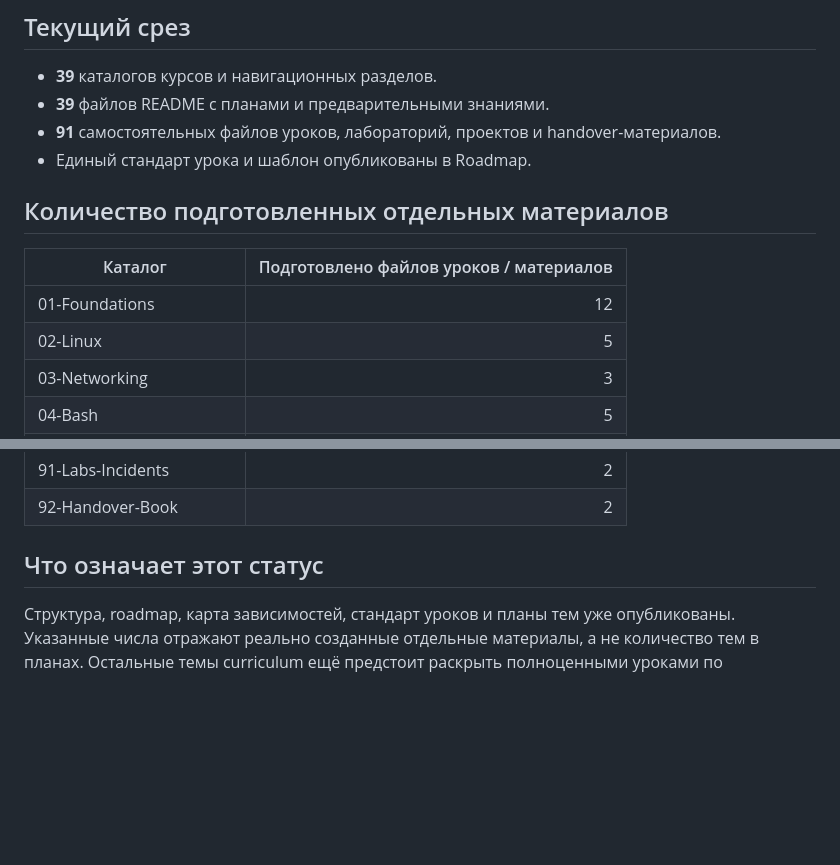
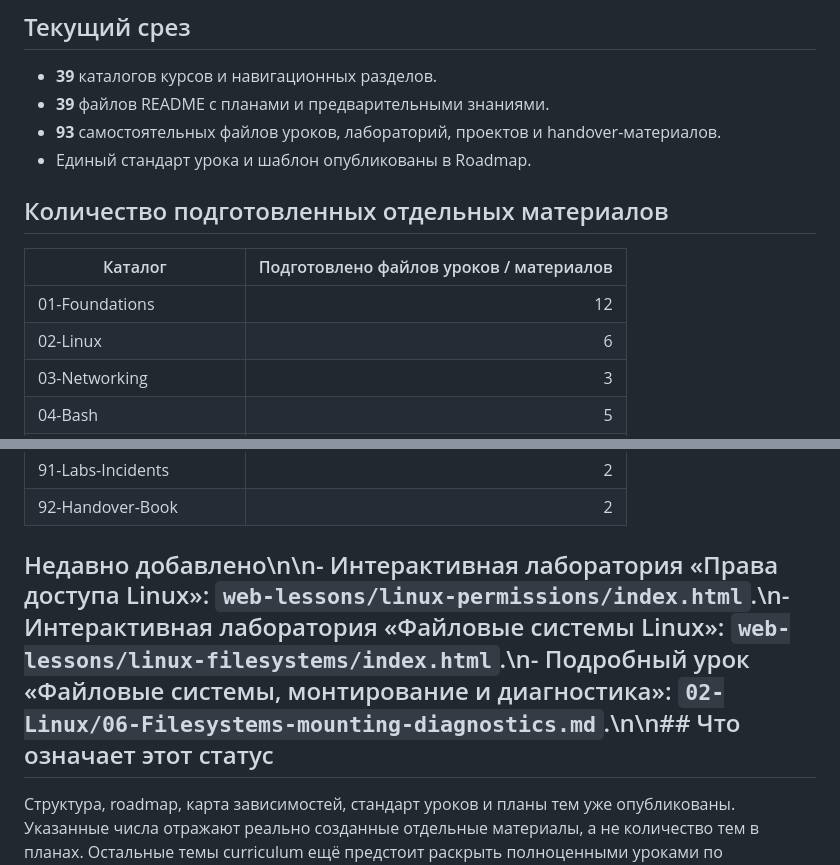
Before and after one commit to besit-gh/handover-devops-besit, a Markdown page: 00-Roadmap/content-status.md, 2 parts joined by grey strips. Drawn GitHub-style; blank space fills up the shorter version.

Commit message:
docs(roadmap): update Linux lesson inventory

```diff
--- a/00-Roadmap/content-status.md
+++ b/00-Roadmap/content-status.md
@@ -6,7 +6,7 @@
 
 - **39** каталогов курсов и навигационных разделов.
 - **39** файлов README с планами и предварительными знаниями.
-- **91** самостоятельных файлов уроков, лабораторий, проектов и handover-материалов.
+- **93** самостоятельных файлов уроков, лабораторий, проектов и handover-материалов.
 - Единый стандарт урока и шаблон опубликованы в Roadmap.
 
 ## Количество подготовленных отдельных материалов
@@ -14,7 +14,7 @@
 | Каталог | Подготовлено файлов уроков / материалов |
 |---|---:|
 | 01-Foundations | 12 |
-| 02-Linux | 5 |
+| 02-Linux | 6 |
 | 03-Networking | 3 |
 | 04-Bash | 5 |
 | 05-Python | 3 |
@@ -52,7 +52,7 @@
 | 91-Labs-Incidents | 2 |
 | 92-Handover-Book | 2 |
 
-## Что означает этот статус
+## Недавно добавлено\n\n- Интерактивная лаборатория «Права доступа Linux»: `web-lessons/linux-permissions/index.html`.\n- Интерактивная лаборатория «Файловые системы Linux»: `web-lessons/linux-filesystems/index.html`.\n- Подробный урок «Файловые системы, монтирование и диагностика»: `02-Linux/06-Filesystems-mounting-diagnostics.md`.\n\n## Что означает этот статус
 
 Структура, roadmap, карта зависимостей, стандарт уроков и планы тем уже опубликованы. Указанные числа отражают реально созданные отдельные материалы, а не количество тем в планах. Остальные темы curriculum ещё предстоит раскрыть полноценными уроками по утверждённому стандарту; они не считаются готовыми только потому, что перечислены в README курса.
 
```
